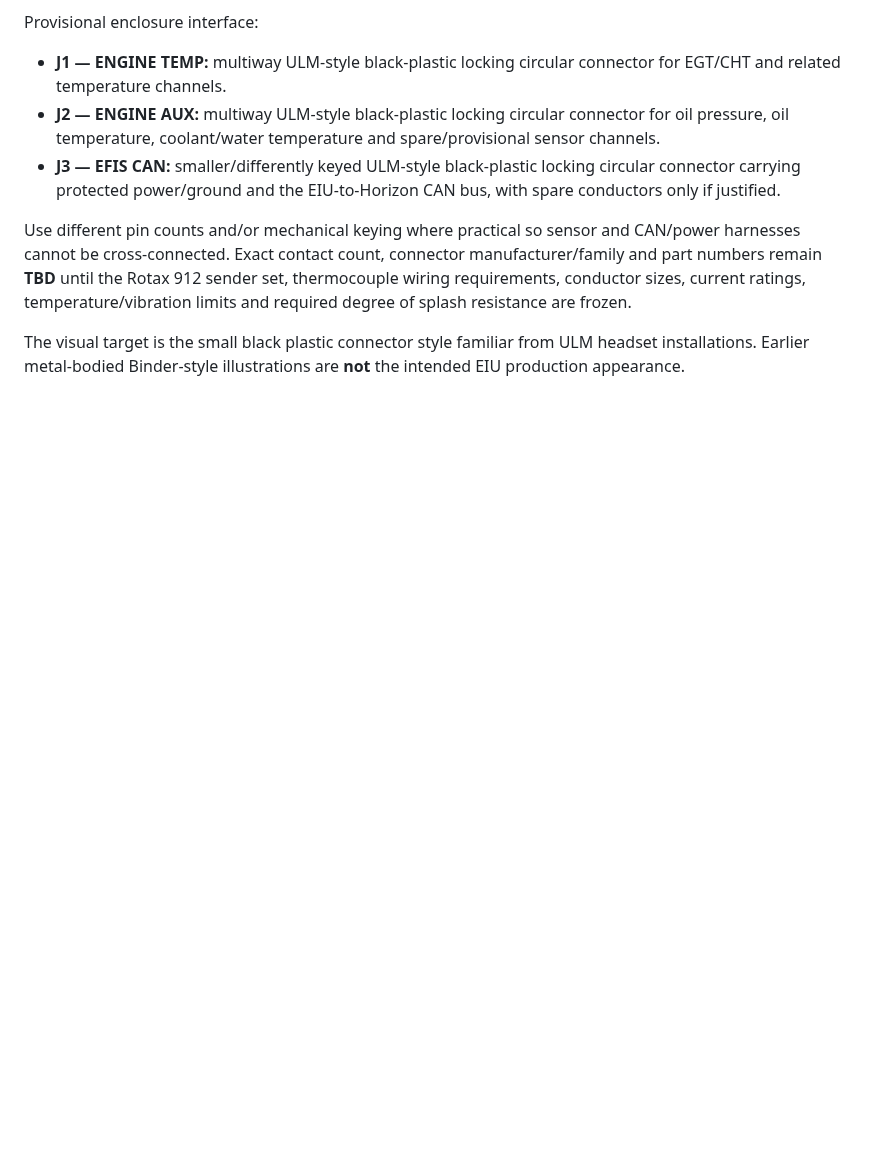
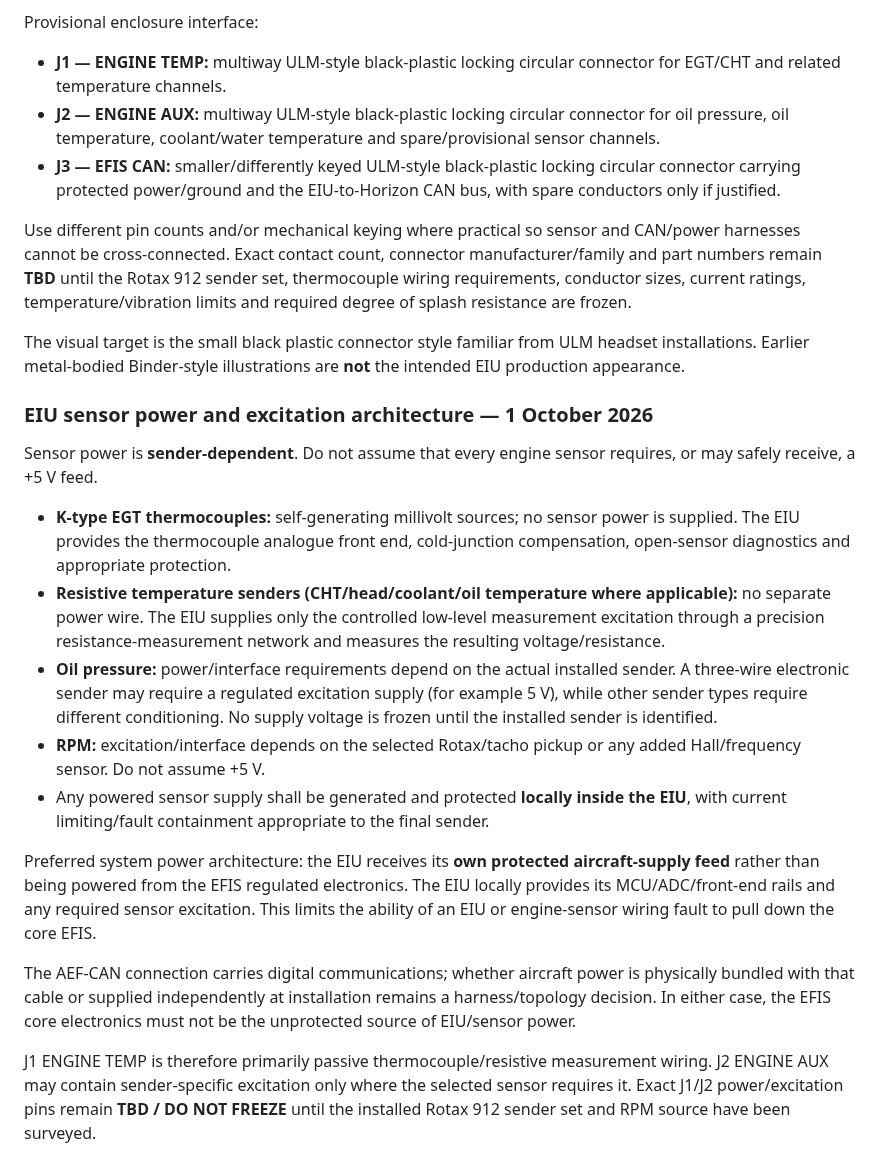
Before and after one commit to rhine59/ESP32-EFIS, a Markdown page: docs/HARDWARE.md, the part around the change. GitHub-like rendering; blank space fills up the shorter version.

Commit message:
Document EIU sensor power architecture

```diff
--- a/docs/HARDWARE.md
+++ b/docs/HARDWARE.md
@@ -206,3 +206,20 @@ Provisional enclosure interface:
 Use different pin counts and/or mechanical keying where practical so sensor and CAN/power harnesses cannot be cross-connected. Exact contact count, connector manufacturer/family and part numbers remain **TBD** until the Rotax 912 sender set, thermocouple wiring requirements, conductor sizes, current ratings, temperature/vibration limits and required degree of splash resistance are frozen.
 
 The visual target is the small black plastic connector style familiar from ULM headset installations. Earlier metal-bodied Binder-style illustrations are **not** the intended EIU production appearance.
+
+
+### EIU sensor power and excitation architecture — 1 October 2026
+
+Sensor power is **sender-dependent**. Do not assume that every engine sensor requires, or may safely receive, a +5 V feed.
+
+- **K-type EGT thermocouples:** self-generating millivolt sources; no sensor power is supplied. The EIU provides the thermocouple analogue front end, cold-junction compensation, open-sensor diagnostics and appropriate protection.
+- **Resistive temperature senders (CHT/head/coolant/oil temperature where applicable):** no separate power wire. The EIU supplies only the controlled low-level measurement excitation through a precision resistance-measurement network and measures the resulting voltage/resistance.
+- **Oil pressure:** power/interface requirements depend on the actual installed sender. A three-wire electronic sender may require a regulated excitation supply (for example 5 V), while other sender types require different conditioning. No supply voltage is frozen until the installed sender is identified.
+- **RPM:** excitation/interface depends on the selected Rotax/tacho pickup or any added Hall/frequency sensor. Do not assume +5 V.
+- Any powered sensor supply shall be generated and protected **locally inside the EIU**, with current limiting/fault containment appropriate to the final sender.
+
+Preferred system power architecture: the EIU receives its **own protected aircraft-supply feed** rather than being powered from the EFIS regulated electronics. The EIU locally provides its MCU/ADC/front-end rails and any required sensor excitation. This limits the ability of an EIU or engine-sensor wiring fault to pull down the core EFIS.
+
+The AEF-CAN connection carries digital communications; whether aircraft power is physically bundled with that cable or supplied independently at installation remains a harness/topology decision. In either case, the EFIS core electronics must not be the unprotected source of EIU/sensor power.
+
+J1 ENGINE TEMP is therefore primarily passive thermocouple/resistive measurement wiring. J2 ENGINE AUX may contain sender-specific excitation only where the selected sensor requires it. Exact J1/J2 power/excitation pins remain **TBD / DO NOT FREEZE** until the installed Rotax 912 sender set and RPM source have been surveyed.
```
